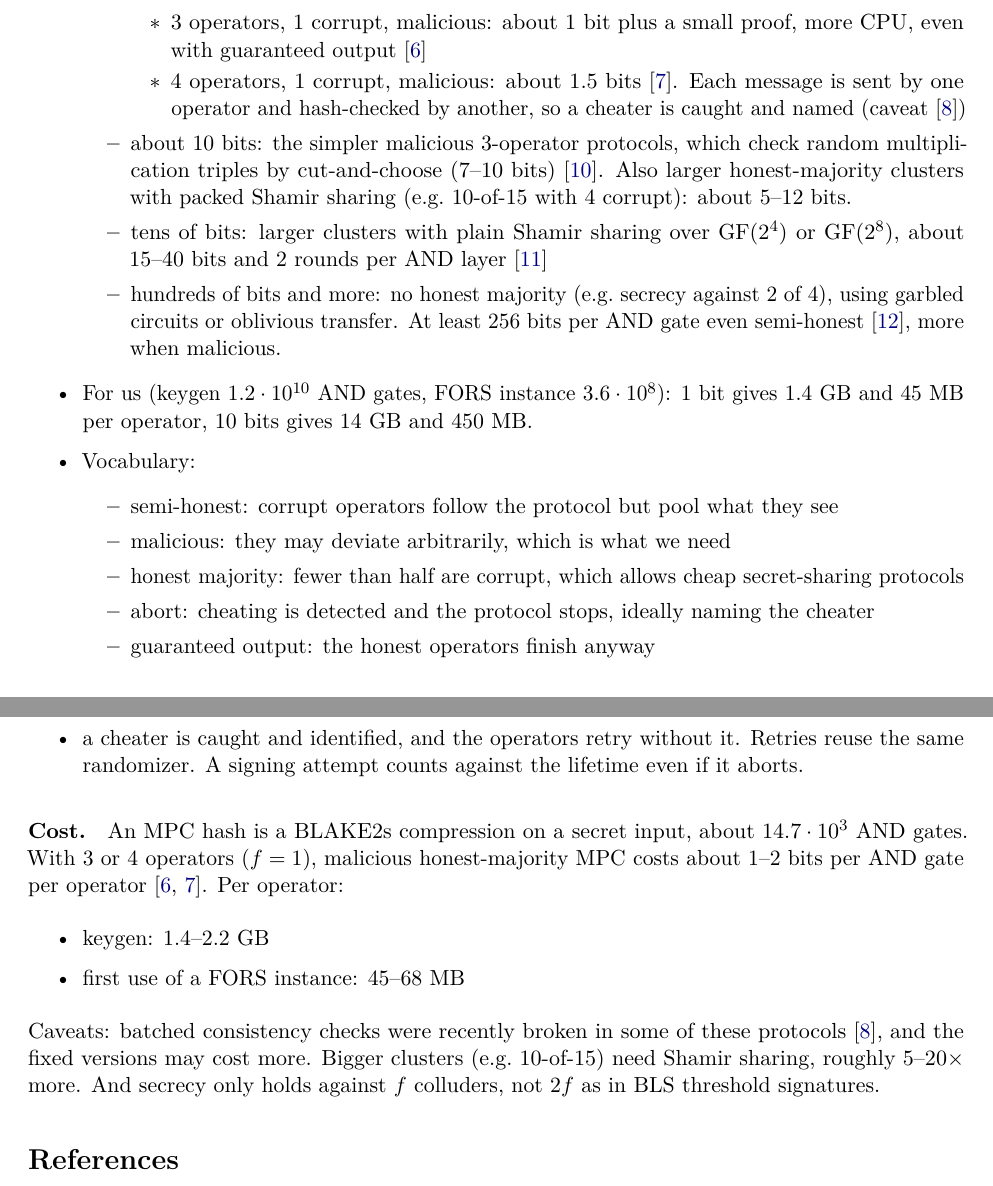
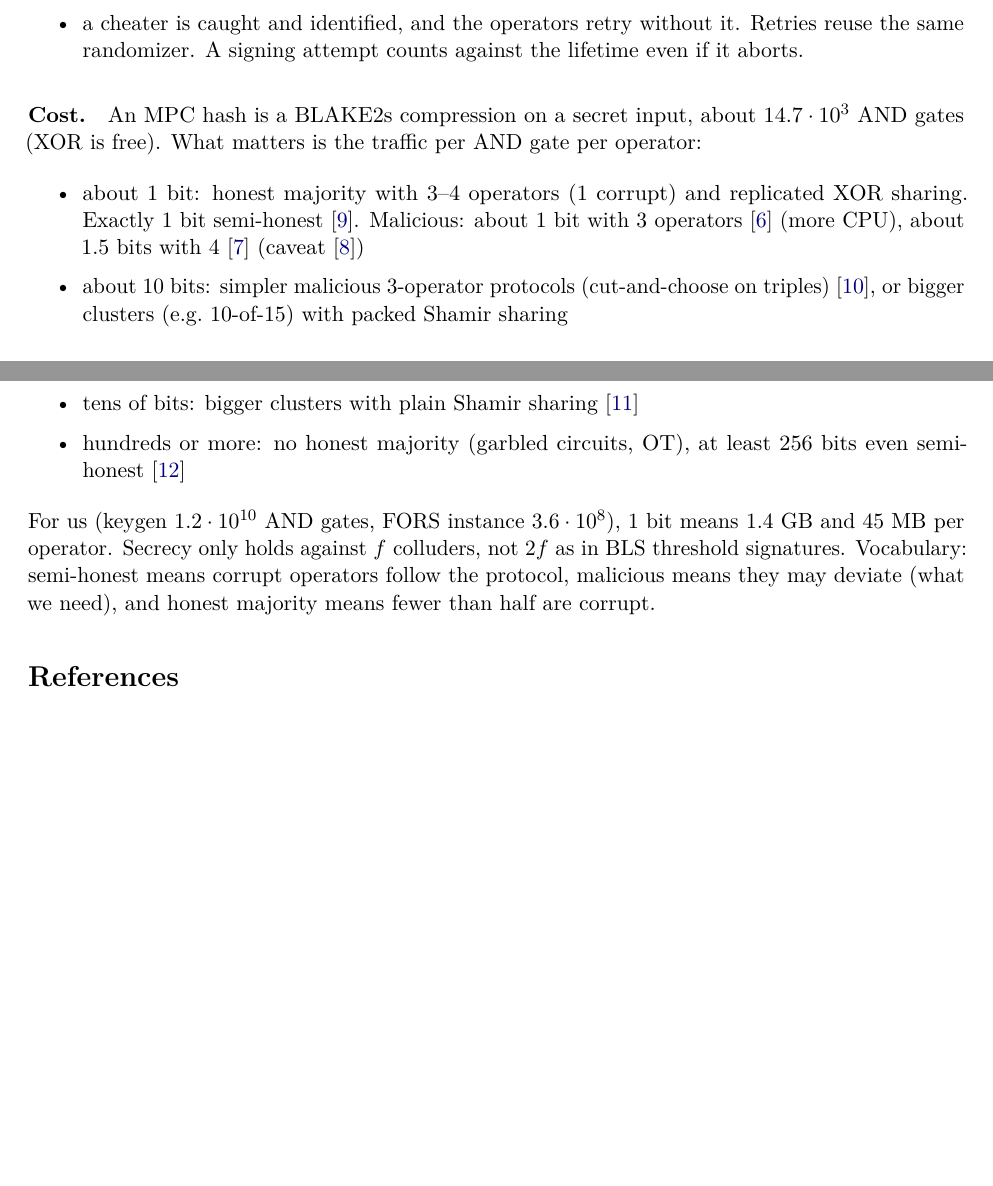
Before and after one commit to TomWambsgans/leanXMSS-leanSPHINCS-candidates, a LaTeX document (leansphincs.tex): two parts of pages 2 and 3 of 4 before the commit and two parts of pages 2 and 3 of 3 after it, joined at a grey line, cut at the place of the change, the shorter picture padded with empty space. Compiled offline with pdfLaTeX.

Commit message:
Move the MPC cost tiers into the MPC subsection and condense them
Co-Authored-By: Claude Opus 5.5 <noreply@anthropic.com>

```diff
--- a/leansphincs.tex
+++ b/leansphincs.tex
@@ -66,28 +59,3 @@ Properties:
-            \item 3 operators, 1 corrupt, malicious: about 1 bit plus a small proof, more CPU,
-                  even with guaranteed output~\cite{BGIN19}
-            \item 4 operators, 1 corrupt, malicious: about 1.5 bits~\cite{FF21}. Each message is sent by
-                  one operator and hash-checked by another, so a cheater is caught and named
-                  (caveat~\cite{BS26})
-          \end{itemize}
-    \item about 10 bits: the simpler malicious 3-operator protocols, which check random multiplication
-          triples by cut-and-choose (7--10 bits)~\cite{FLNW17}. Also larger honest-majority clusters with
-          packed Shamir sharing (e.g.\ 10-of-15 with 4 corrupt): about 5--12 bits.
-    \item tens of bits: larger clusters with plain Shamir sharing over $\mathrm{GF}(2^4)$ or
-          $\mathrm{GF}(2^8)$, about 15--40 bits and 2 rounds per AND layer~\cite{ATLAS21}
-    \item hundreds of bits and more: no honest majority (e.g.\ secrecy against 2 of 4), using garbled
-          circuits or oblivious transfer. At least 256 bits per AND gate even
-          semi-honest~\cite{ZRE15}, more when malicious.
-  \end{itemize}
-  \item For us (keygen $1.2\cdot10^{10}$ AND gates, FORS instance $3.6\cdot10^8$): 1 bit gives 1.4 GB and
-        45 MB per operator, 10 bits gives 14 GB and 450 MB.
-  \item Vocabulary:
-  \begin{itemize}
-    \item semi-honest: corrupt operators follow the protocol but pool what they see
-    \item malicious: they may deviate arbitrarily, which is what we need
-    \item honest majority: fewer than half are corrupt, which allows cheap secret-sharing protocols
-    \item abort: cheating is detected and the protocol stops, ideally naming the cheater
-    \item guaranteed output: the honest operators finish anyway
-  \end{itemize}
 \end{itemize}
 
 
@@ -142,16 +110,22 @@ locally.
         randomizer. A signing attempt counts against the lifetime even if it aborts.
 \end{itemize}
 
-\paragraph{Cost.} An MPC hash is a BLAKE2s compression on a secret input, about $14.7\cdot10^3$ AND gates.
-With 3 or 4 operators ($f=1$), malicious honest-majority MPC costs about 1--2 bits per AND gate per
-operator~\cite{BGIN19,FF21}. Per operator:
+\paragraph{Cost.} An MPC hash is a BLAKE2s compression on a secret input, about $14.7\cdot10^3$ AND gates
+(XOR is free). What matters is the traffic per AND gate per operator:
 \begin{itemize}
-  \item keygen: 1.4--2.2 GB
-  \item first use of a FORS instance: 45--68 MB
+  \item about 1 bit: honest majority with 3--4 operators (1 corrupt) and replicated XOR sharing. Exactly 1 bit
+        semi-honest~\cite{AFLNO16}. Malicious: about 1 bit with 3 operators~\cite{BGIN19} (more CPU), about
+        1.5 bits with 4~\cite{FF21} (caveat~\cite{BS26})
+  \item about 10 bits: simpler malicious 3-operator protocols (cut-and-choose on triples)~\cite{FLNW17}, or
+        bigger clusters (e.g.\ 10-of-15) with packed Shamir sharing
+  \item tens of bits: bigger clusters with plain Shamir sharing~\cite{ATLAS21}
+  \item hundreds or more: no honest majority (garbled circuits, OT), at least 256 bits even
+        semi-honest~\cite{ZRE15}
 \end{itemize}
-Caveats: batched consistency checks were recently broken in some of these protocols~\cite{BS26}, and the
-fixed versions may cost more. Bigger clusters (e.g.\ 10-of-15) need Shamir sharing, roughly
-5--20$\times$ more. And secrecy only holds against $f$ colluders, not $2f$ as in BLS threshold signatures.
+For us (keygen $1.2\cdot10^{10}$ AND gates, FORS instance $3.6\cdot10^8$), 1 bit means 1.4 GB and 45 MB per
+operator. Secrecy only holds against $f$ colluders, not $2f$ as in BLS threshold signatures. Vocabulary:
+semi-honest means corrupt operators follow the protocol, malicious means they may deviate (what we
+need), and honest majority means fewer than half are corrupt.
 
 \begin{thebibliography}{9}
 \bibitem{SP800230} Q.~Dang, D.~Moody. \emph{Additional SLH-DSA Parameter Sets for Limited-Signature Use
```
Also changed, not shown: leansphincs.tex (7 more changed lines).
